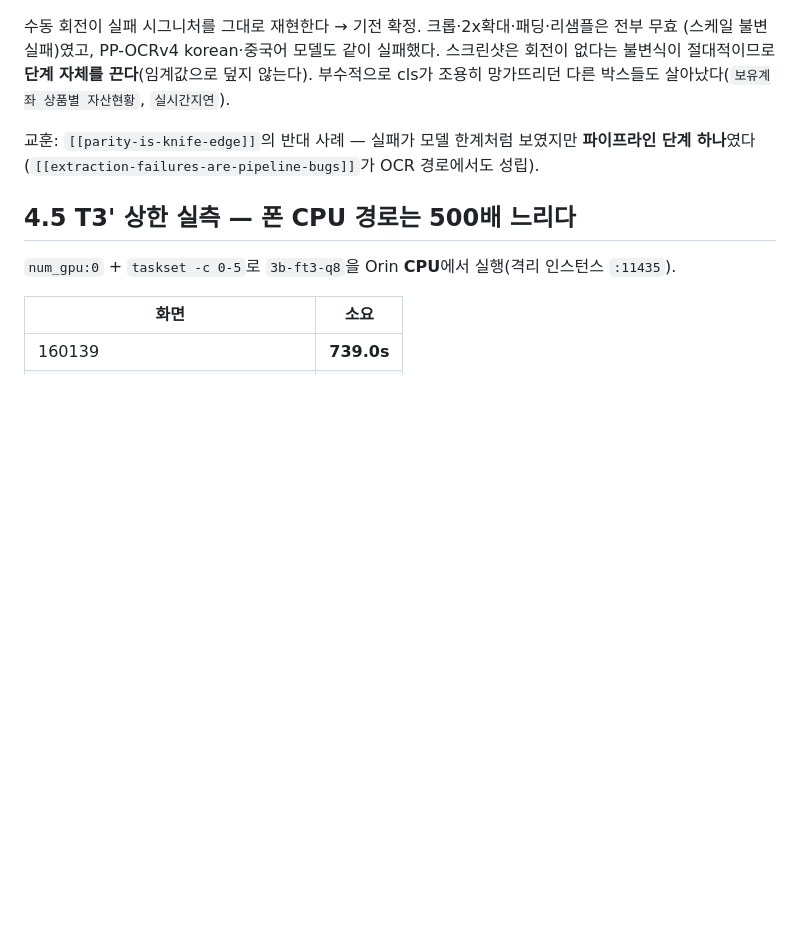
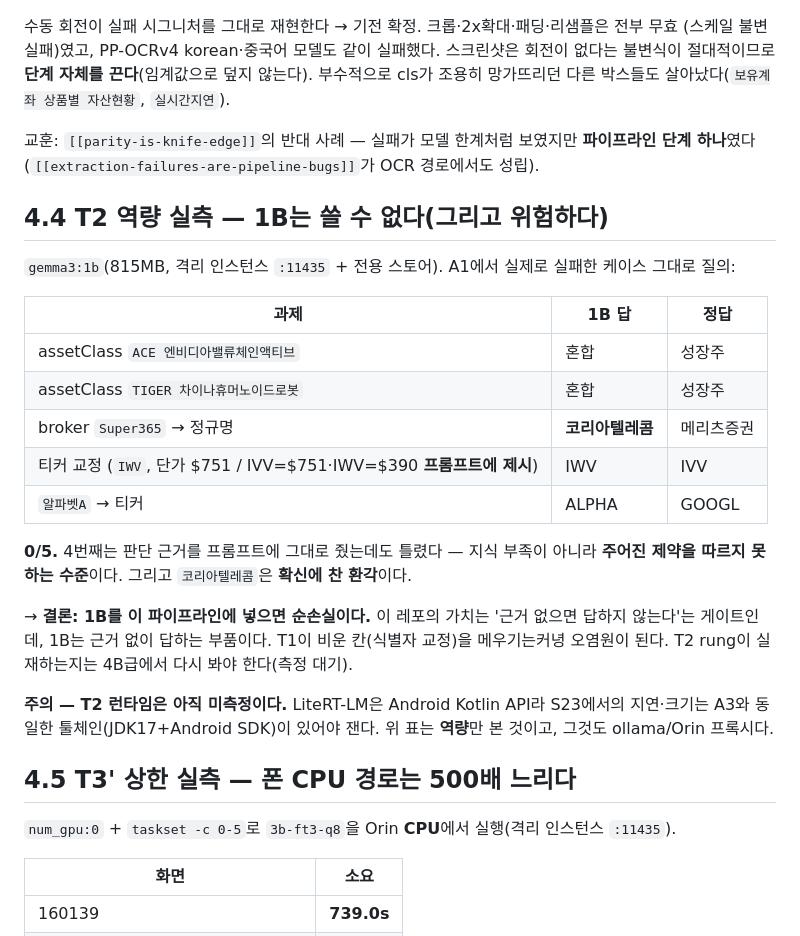
Before and after one commit to jsilver-p/portf-rebalancing, a Markdown page: docs/edge-ai-capability.md, the part around the change. Rendered like a GitHub page; blank space fills up the shorter version.

Commit message:
docs(edge): T2 역량 실측 — gemma3:1b 0/5, 확신형 환각까지(순손실 판정)

```diff
--- a/docs/edge-ai-capability.md
+++ b/docs/edge-ai-capability.md
@@ -91,6 +91,29 @@ RapidOCR의 각도 분류기(cls)가 **단어마다** 180° 회전을 독립 판
 교훈: `[[parity-is-knife-edge]]`의 반대 사례 — 실패가 모델 한계처럼 보였지만 **파이프라인
 단계 하나**였다(`[[extraction-failures-are-pipeline-bugs]]`가 OCR 경로에서도 성립).
 
+## 4.4 T2 역량 실측 — 1B는 **쓸 수 없다**(그리고 위험하다)
+
+`gemma3:1b`(815MB, 격리 인스턴스 `:11435` + 전용 스토어). A1에서 실제로 실패한 케이스 그대로 질의:
+
+| 과제 | 1B 답 | 정답 |
+|---|---|---|
+| assetClass `ACE 엔비디아밸류체인액티브` | 혼합 | 성장주 |
+| assetClass `TIGER 차이나휴머노이드로봇` | 혼합 | 성장주 |
+| broker `Super365` → 정규명 | **코리아텔레콤** | 메리츠증권 |
+| 티커 교정 (`IWV`, 단가 $751 / IVV=$751·IWV=$390 **프롬프트에 제시**) | IWV | IVV |
+| `알파벳A` → 티커 | ALPHA | GOOGL |
+
+**0/5.** 4번째는 판단 근거를 프롬프트에 그대로 줬는데도 틀렸다 — 지식 부족이 아니라 **주어진
+제약을 따르지 못하는 수준**이다. 그리고 `코리아텔레콤`은 **확신에 찬 환각**이다.
+
+→ **결론: 1B를 이 파이프라인에 넣으면 순손실이다.** 이 레포의 가치는 '근거 없으면 답하지 않는다'는
+게이트인데, 1B는 근거 없이 답하는 부품이다. T1이 비운 칸(식별자 교정)을 메우기는커녕 오염원이 된다.
+T2 rung이 실재하는지는 4B급에서 다시 봐야 한다(측정 대기).
+
+**주의 — T2 런타임은 아직 미측정이다.** LiteRT-LM은 Android Kotlin API라 S23에서의 지연·크기는
+A3와 동일한 툴체인(JDK17+Android SDK)이 있어야 잰다. 위 표는 **역량**만 본 것이고, 그것도
+ollama/Orin 프록시다.
+
 ## 4.5 T3' 상한 실측 — 폰 CPU 경로는 **500배 느리다**
 
 `num_gpu:0` + `taskset -c 0-5`로 `3b-ft3-q8`을 Orin **CPU**에서 실행(격리 인스턴스 `:11435`).
```
